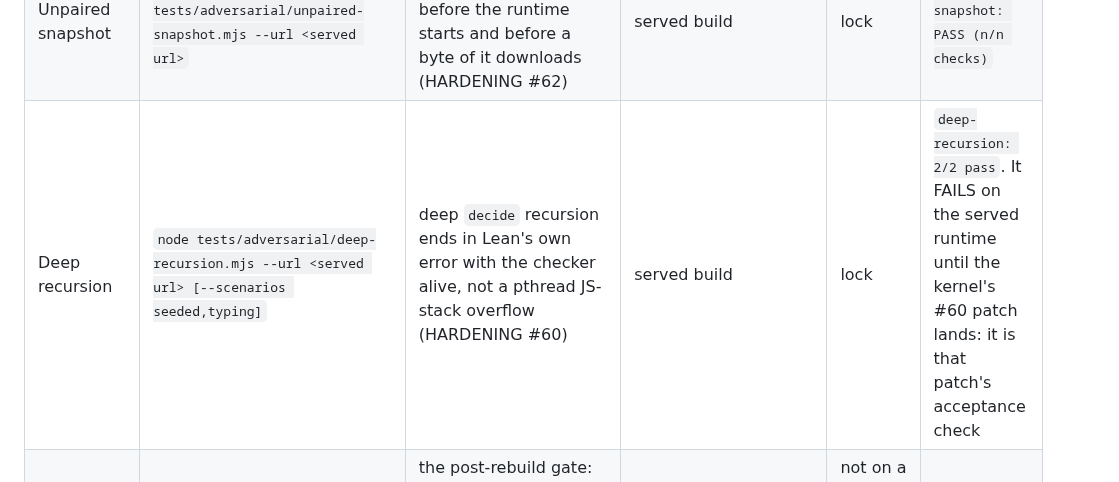
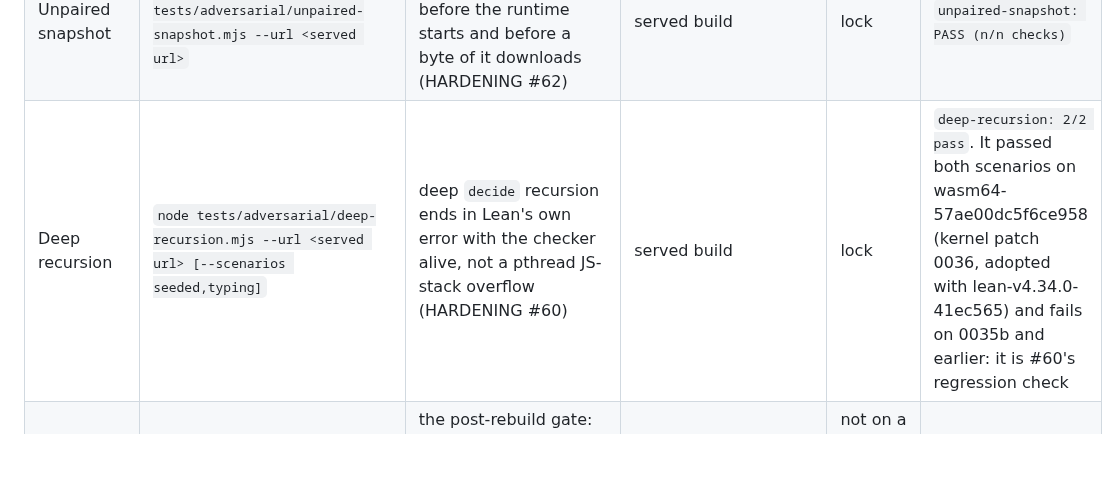
Before and after one commit to FawadHa1der/QED64, a Markdown page: docs/TESTING.md, the part around the change. Rendered like a GitHub page; blank space fills up the shorter version.

```diff
--- a/docs/TESTING.md
+++ b/docs/TESTING.md
@@ -50,7 +50,7 @@ paired build outputs of "Environment" below.
 | Edit storm | `node tests/adversarial/edit-storm.mjs --url <served url> [--reps 2] [--scenarios …]` | an edit per keystroke over work that ignores cancellation: no crash, death or reboot, ready at the last version, the pool within tolerance (HARDENING #59; `?edithold=0` is the control arm) | served build | lock | `edit-storm: N/N pass` |
 | Boot card | `node tests/adversarial/boot-card.mjs --url <served url> [--scenario slow-link\|check-fallback\|all]` | a cold first visit over a shaped link: the boot card shows progress the whole way, and the check fallback appears while an Init-only buffer elaborates (HARDENING #54) | served build | lock | `boot-card: N/N passed` |
 | Unpaired snapshot | `node tests/adversarial/unpaired-snapshot.mjs --url <served url>` | a snapshot of another runtime is refused before the runtime starts and before a byte of it downloads (HARDENING #62) | served build | lock | `unpaired-snapshot: PASS (n/n checks)` |
-| Deep recursion | `node tests/adversarial/deep-recursion.mjs --url <served url> [--scenarios seeded,typing]` | deep `decide` recursion ends in Lean's own error with the checker alive, not a pthread JS-stack overflow (HARDENING #60) | served build | lock | `deep-recursion: 2/2 pass`. It FAILS on the served runtime until the kernel's #60 patch lands: it is that patch's acceptance check |
+| Deep recursion | `node tests/adversarial/deep-recursion.mjs --url <served url> [--scenarios seeded,typing]` | deep `decide` recursion ends in Lean's own error with the checker alive, not a pthread JS-stack overflow (HARDENING #60) | served build | lock | `deep-recursion: 2/2 pass`. It passed both scenarios on wasm64-57ae00dc5f6ce958 (kernel patch 0036, adopted with lean-v4.34.0-41ec565) and fails on 0035b and earlier: it is #60's regression check |
 | Resident gate | `tests/adversarial/resident-gate.sh` | the post-rebuild gate: typecheck, a restarted dev server on :5184, preflight, e2e, latency, battery, with cool-downs | the staged pairing (`resident-url.sh`) | not on a shared host (it kills the :5184 listener) | each lane's line; `GATE-REFUSED: …` exit 3 |
 
 Helpers, not lanes: `tests/adversarial/harness.mjs run-dir|cooldown` (the run
```
Also changed, not shown: docs/PROVENANCE.md (+6 -5 lines).
